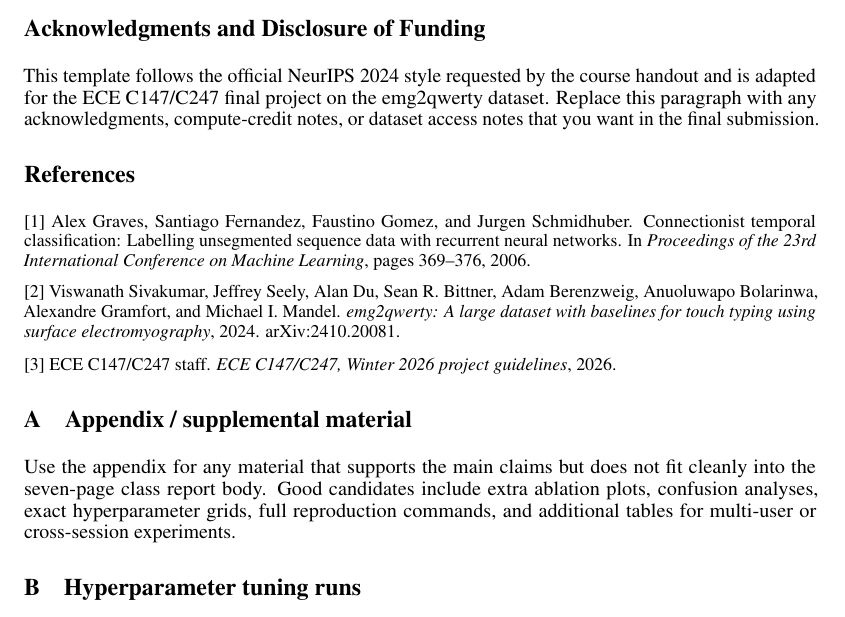
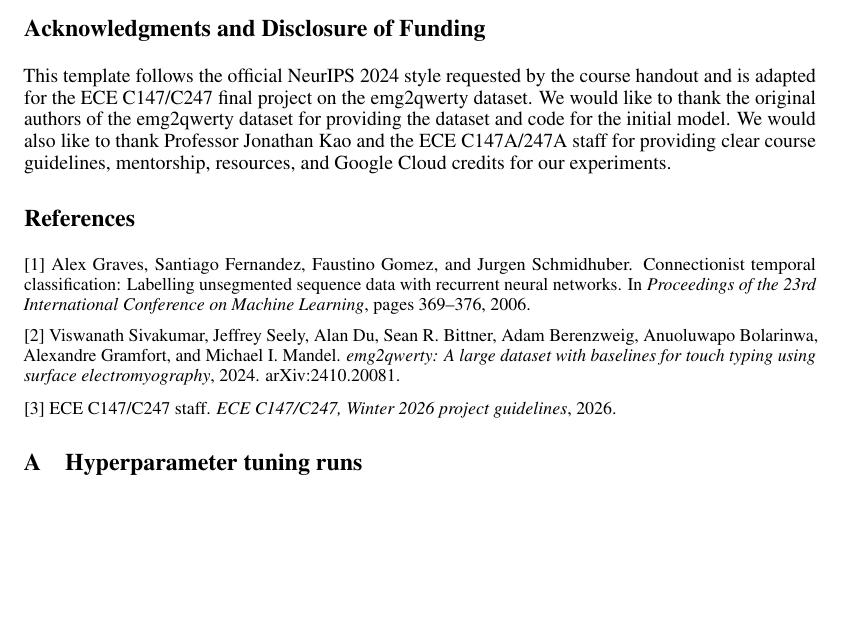
Before and after one commit to lordboba/ece-c147a-final, a LaTeX paper (Styles/final-report.tex): part of page 6 of 14, cut so that both start at the same text, the shorter picture padded with empty space. Compiled offline with pdfLaTeX.

Commit message:
Appendix + acknowledgement improvements

```diff
--- a/Styles/final-report.tex
+++ b/Styles/final-report.tex
@@ -422,8 +422,10 @@ once your final experiment recipe is settled.
 \begin{ack}
 This template follows the official NeurIPS 2024 style requested by the course
 handout and is adapted for the ECE C147/C247 final project on the emg2qwerty
-dataset. Replace this paragraph with any acknowledgments, compute-credit notes,
-or dataset access notes that you want in the final submission.
+dataset. We would like to thank the original authors of the emg2qwerty dataset
+for providing the dataset and code for the initial model. We would also like to thank
+Professor Jonathan Kao and the ECE C147A/247A staff for providing clear course guidelines,
+mentorship, resources, and Google Cloud credits for our experiments.
 \end{ack}
 
 \section*{References}
@@ -446,13 +448,6 @@ guidelines}, 2026.
 
 \appendix
 
-\section{Appendix / supplemental material}
-
-Use the appendix for any material that supports the main claims but does not
-fit cleanly into the seven-page class report body. Good candidates include
-extra ablation plots, confusion analyses, exact hyperparameter grids, full
-reproduction commands, and additional tables for multi-user or cross-session
-experiments.
 
 \section{Hyperparameter tuning runs}
 
```
Also changed, not shown: Styles/final-report.pdf.
